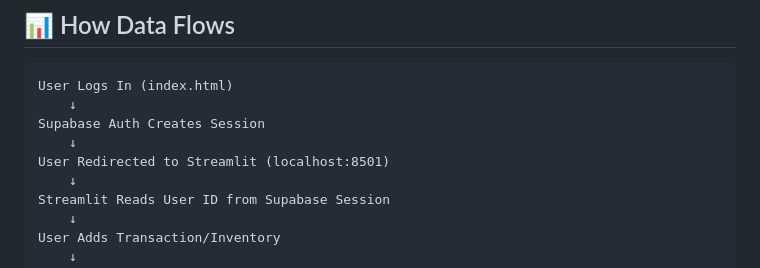
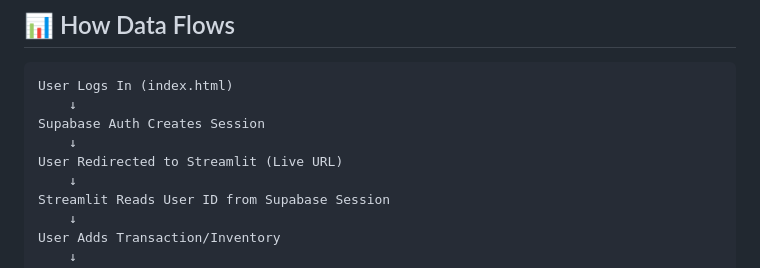
Before and after one commit to sourishdey2005/BizSight-AI---Business-Intelligence-Platform-Final, a Markdown page: DATA_PERSISTENCE_GUIDE.md, the part around the change. GitHub-like rendering.

```diff
--- a/DATA_PERSISTENCE_GUIDE.md
+++ b/DATA_PERSISTENCE_GUIDE.md
@@ -31,7 +31,7 @@ User Logs In (index.html)
     ↓
 Supabase Auth Creates Session
     ↓
-User Redirected to Streamlit (localhost:8501)
+User Redirected to Streamlit (Live URL)
     ↓
 Streamlit Reads User ID from Supabase Session
     ↓
```
Also changed, not shown: README.md (+1 -1 lines).
